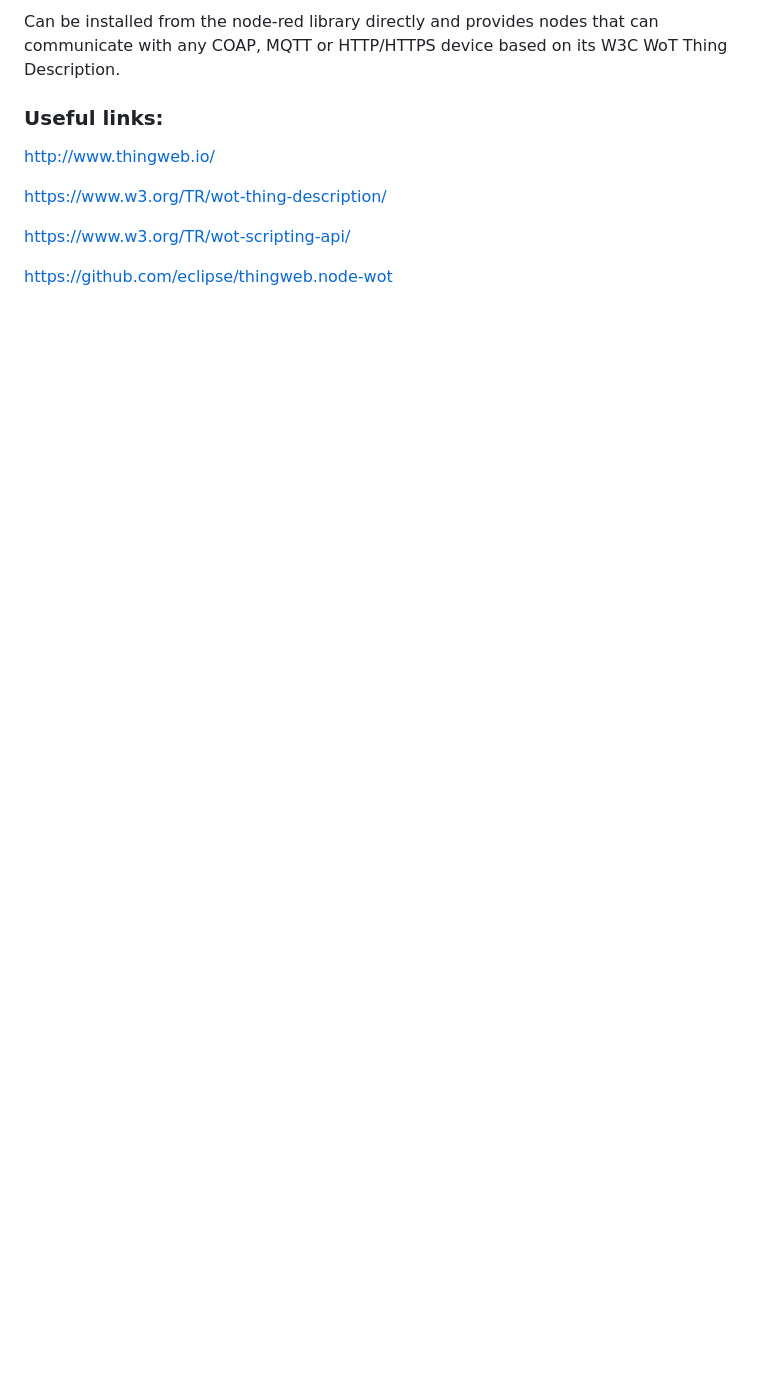
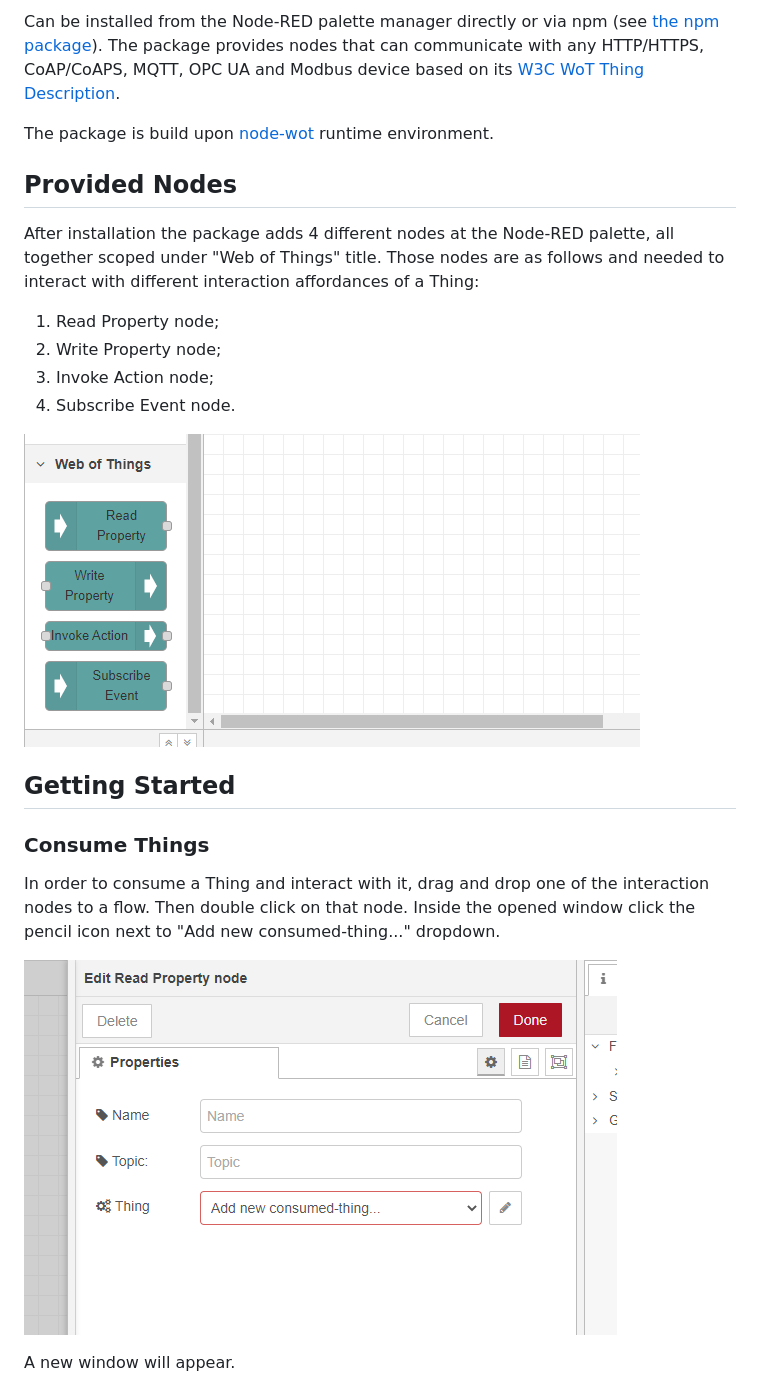
Before and after one commit to thingweb/node-red-contrib-web-of-things, a Markdown page: README.md, the part around one of its changes. Rendered like a GitHub page; pictures changed too: screenshots/add-thing.png (added), screenshots/nodes.png (added); blank space fills up the shorter version.

Commit message:
feat: update readme
Signed-off-by: fatadel <fatadel@gmail.com>

```diff
--- a/README.md
+++ b/README.md
@@ -4,12 +4,30 @@ A node-red node for the Web of Things.
 
-Can be installed from the node-red library directly and provides nodes that can communicate with any COAP, MQTT or HTTP/HTTPS device based on its W3C WoT Thing Description.
+Can be installed from the Node-RED palette manager directly or via npm (see [the npm package](https://www.npmjs.com/package/node-red-contrib-web-of-things)).
+The package provides nodes that can communicate with any HTTP/HTTPS, CoAP/CoAPS, MQTT, OPC UA and Modbus device based on its [W3C WoT Thing Description](https://www.w3.org/TR/wot-thing-description/).
 
-### Useful links:
+The package is build upon [node-wot](https://github.com/eclipse/thingweb.node-wot) runtime environment.
 
-http://www.thingweb.io/
+## Provided Nodes
 
-https://www.w3.org/TR/wot-thing-description/
+After installation the package adds 4 different nodes at the Node-RED palette, all together scoped under "Web of Things" title.
+Those nodes are as follows and needed to interact with different interaction affordances of a Thing:
 
-https://www.w3.org/TR/wot-scripting-api/
+1) Read Property node;
+2) Write Property node;
+3) Invoke Action node;
+4) Subscribe Event node.
 
-https://github.com/eclipse/thingweb.node-wot
+![WoT nodes](./screenshots/nodes.png)
+
+## Getting Started
+
+### Consume Things
+
+In order to consume a Thing and interact with it, drag and drop one of the interaction nodes to a flow.
+Then double click on that node.
+Inside the opened window click the pencil icon next to "Add new consumed-thing..." dropdown.
+
+![Add new consumed Thing](./screenshots/add-thing.png)
+
+A new window will appear.
+
```
Also changed, not shown: other parts of README.md (+35 -1 lines), screenshots/add-td.png (added), screenshots/flow-example.png (added).
